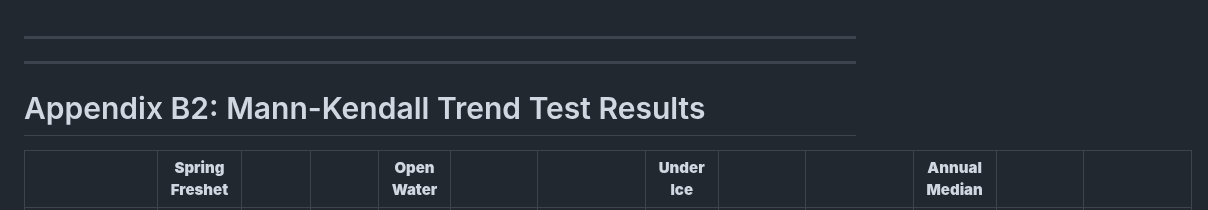
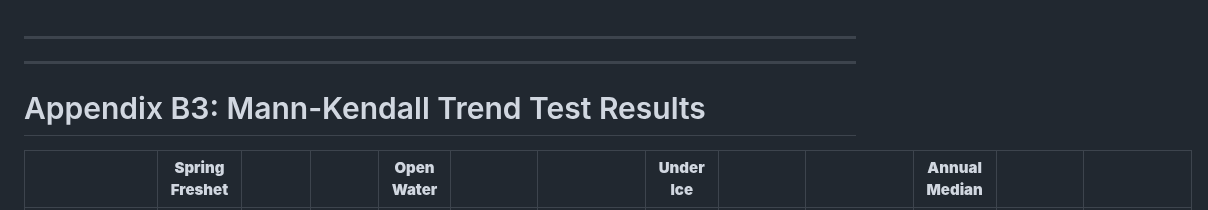
Before and after one commit to OrangeObsidian/MWS-Report, a Markdown page: appendixB3.md, the part around the change. Drawn GitHub-style.

```diff
--- a/appendixB3.md
+++ b/appendixB3.md
@@ -1,7 +1,7 @@
 ---
 ---
 
-# Appendix B2: Mann-Kendall Trend Test Results
+# Appendix B3: Mann-Kendall Trend Test Results
 
 |                                           | **Spring Freshet** |          |       | **Open Water** |         |            | **Under Ice** |         |            | **Annual Median** |         |            |
 |-------------------------------------------|:------------------:|----------|-------|:--------------:|---------|------------|:-------------:|---------|------------|:-----------------:|---------|------------|
```
